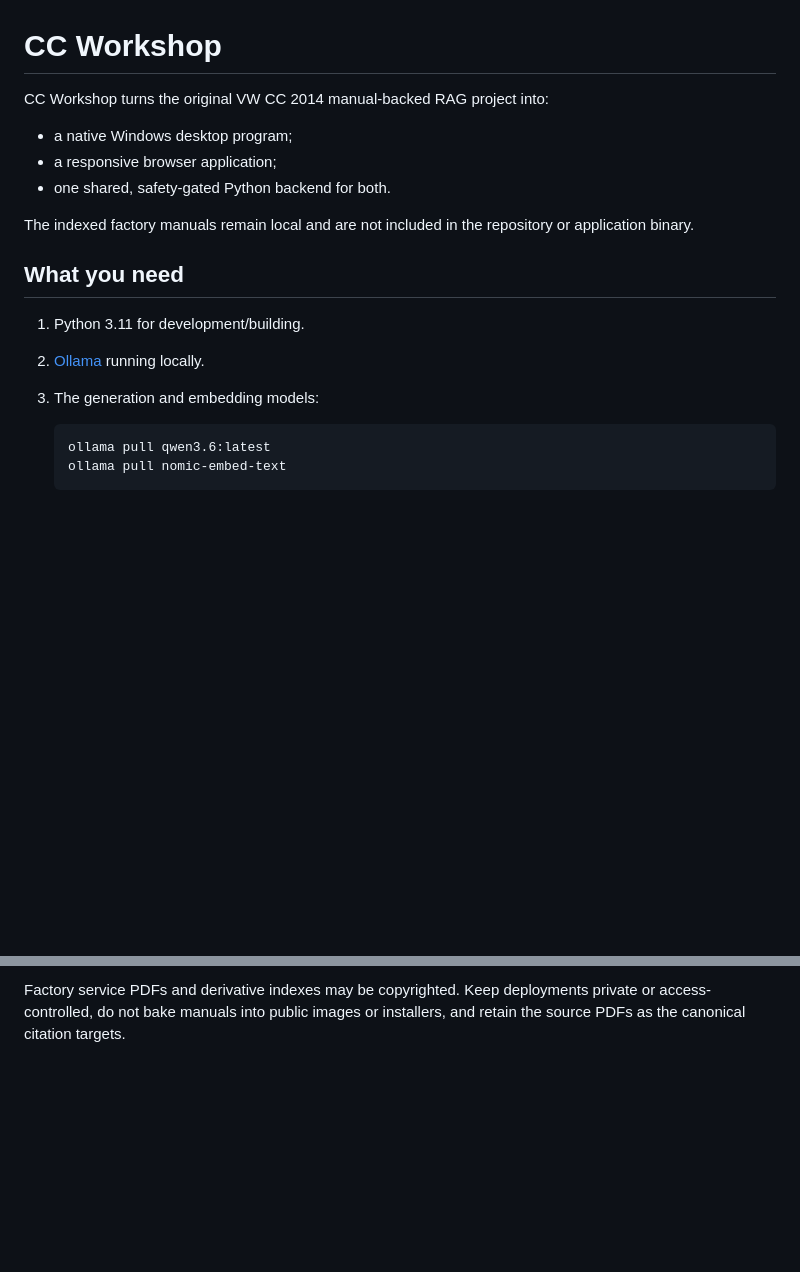
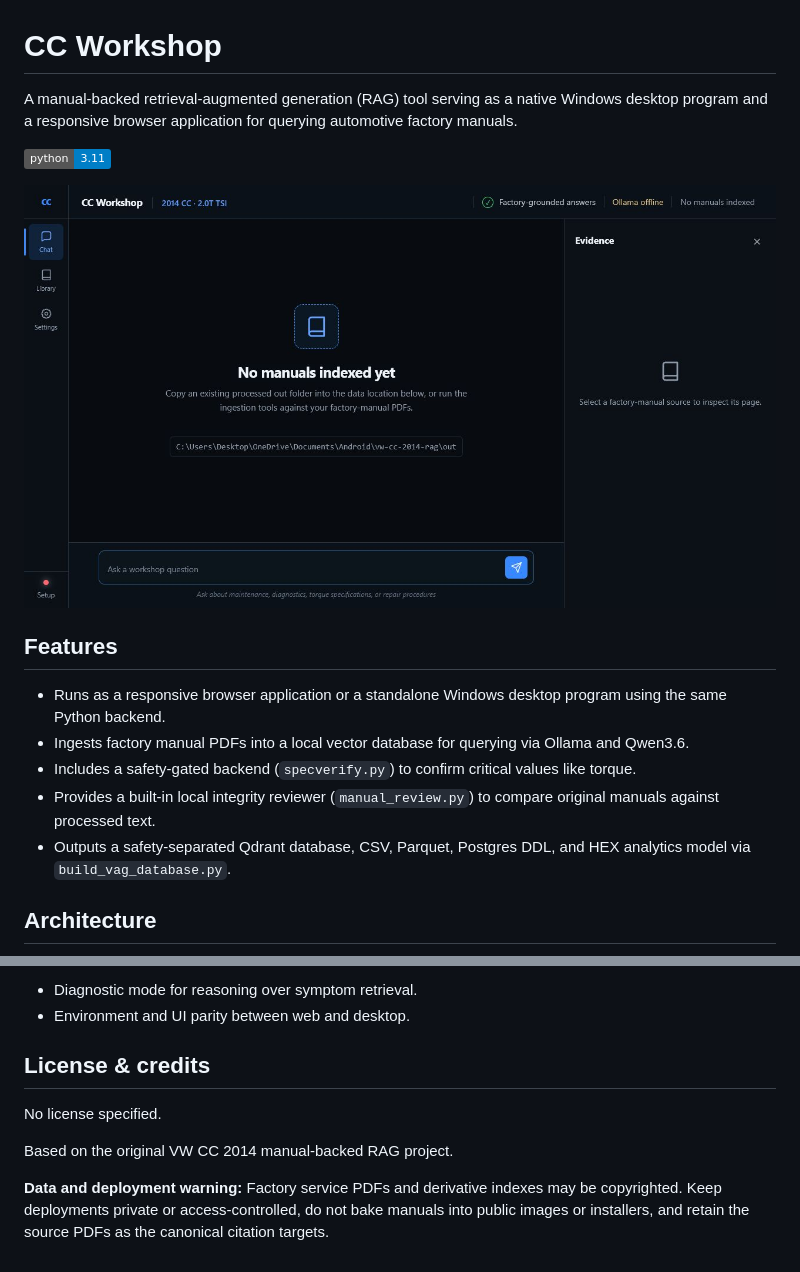
Before and after one commit to walladanger/vw-cc-2014-rag, a Markdown page: README.md, 2 parts joined by grey strips. GitHub-like rendering; badges without logos; blank space fills up the shorter version.

````diff
--- a/README.md
+++ b/README.md
@@ -1,22 +1,18 @@
 # CC Workshop
 
-CC Workshop turns the original VW CC 2014 manual-backed RAG project into:
+A manual-backed retrieval-augmented generation (RAG) tool serving as a native Windows desktop program and a responsive browser application for querying automotive factory manuals.
 
-- a native Windows desktop program;
-- a responsive browser application;
-- one shared, safety-gated Python backend for both.
+![Python](https://img.shields.io/badge/python-3.11-blue)
 
-The indexed factory manuals remain local and are not included in the repository or
-application binary.
+![CC Workshop](docs/cc-workshop-render.png)
 
-## What you need
+## Features
 
-1. Python 3.11 for development/building.
-2. [Ollama](https://ollama.com/) running locally.
-3. The generation and embedding models:
+- Runs as a responsive browser application or a standalone Windows desktop program using the same Python backend.
+- Ingests factory manual PDFs into a local vector database for querying via Ollama and Qwen3.6.
+- Includes a safety-gated backend (`specverify.py`) to confirm critical values like torque.
+- Provides a built-in local integrity reviewer (`manual_review.py`) to compare original manuals against processed text.
+- Outputs a safety-separated Qdrant database, CSV, Parquet, Postgres DDL, and HEX analytics model via `build_vag_database.py`.
 
-   ```powershell
-   ollama pull qwen3.6:latest
-   ollama pull nomic-embed-text
-   ```
+## Architecture
 
@@ -124,4 +98,11 @@ watermark form, and confirms that all words, numbers, and specifications remain.
 
-Factory service PDFs and derivative indexes may be copyrighted. Keep deployments
-private or access-controlled, do not bake manuals into public images or installers,
-and retain the source PDFs as the canonical citation targets.
+- Diagnostic mode for reasoning over symptom retrieval.
+- Environment and UI parity between web and desktop.
+
+## License & credits
+
+No license specified.
+
+Based on the original VW CC 2014 manual-backed RAG project.
+
+**Data and deployment warning:** Factory service PDFs and derivative indexes may be copyrighted. Keep deployments private or access-controlled, do not bake manuals into public images or installers, and retain the source PDFs as the canonical citation targets.
````
Also changed, not shown: other parts of README.md (+47 -69 lines).
